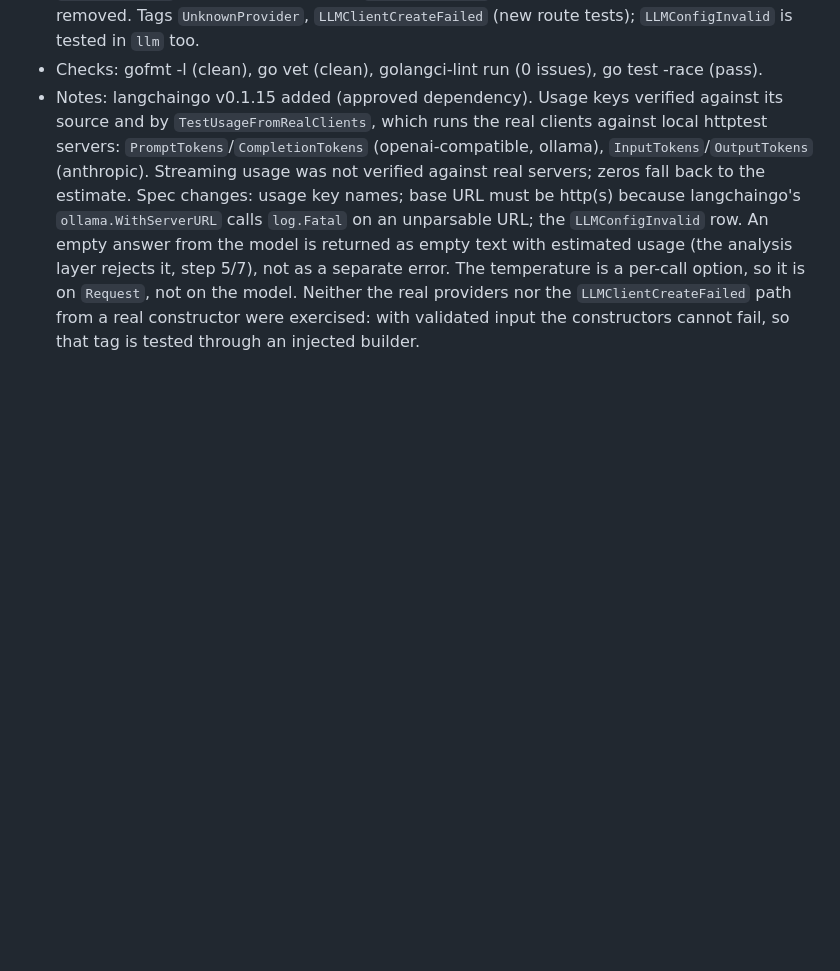
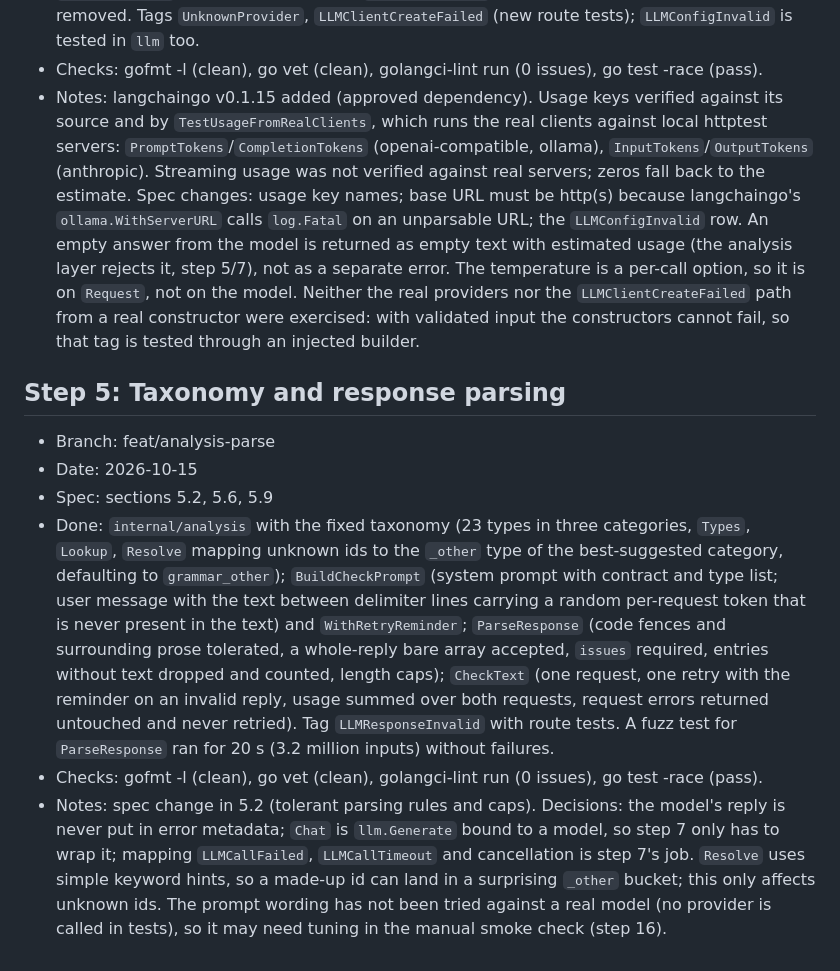
Before and after one commit to rm4n0s/english-tutor, a Markdown page: docs/IMPLEMENTED.md, the part around the change. Rendered like a GitHub page; blank space fills up the shorter version.

Commit message:
Record step 5 in IMPLEMENTED.md

```diff
--- a/docs/IMPLEMENTED.md
+++ b/docs/IMPLEMENTED.md
@@ -33,3 +33,11 @@ Finished steps of [IMPLEMENTATION.md](IMPLEMENTATION.md), newest last. Each entr
 - Done: `internal/llm` with the `Provider` enum and `ParseProvider`; `ModelConfig` and its `Validate` (the single place where provider, model, base URL, key and temperature are validated); `New(ModelConfig)` building the langchaingo model for ollama, openai-compatible and anthropic with all credentials and URLs passed explicitly; `Usage` with `UsageFromInfo`, `EstimateUsage`, `Add`, `Total`; `Generate` (system + user message, temperature, optional streaming callback, usage from the provider or estimated); `internal/llm/llmtest` with a `Fake` model (canned replies in order, errors, delays that honour the context, streamed chunks, recorded calls). `internal/store` now validates through `llm.ModelConfig` and its own provider constants were removed. Tags `UnknownProvider`, `LLMClientCreateFailed` (new route tests); `LLMConfigInvalid` is tested in `llm` too.
 - Checks: gofmt -l (clean), go vet (clean), golangci-lint run (0 issues), go test -race (pass).
 - Notes: langchaingo v0.1.15 added (approved dependency). Usage keys verified against its source and by `TestUsageFromRealClients`, which runs the real clients against local httptest servers: `PromptTokens`/`CompletionTokens` (openai-compatible, ollama), `InputTokens`/`OutputTokens` (anthropic). Streaming usage was not verified against real servers; zeros fall back to the estimate. Spec changes: usage key names; base URL must be http(s) because langchaingo's `ollama.WithServerURL` calls `log.Fatal` on an unparsable URL; the `LLMConfigInvalid` row. An empty answer from the model is returned as empty text with estimated usage (the analysis layer rejects it, step 5/7), not as a separate error. The temperature is a per-call option, so it is on `Request`, not on the model. Neither the real providers nor the `LLMClientCreateFailed` path from a real constructor were exercised: with validated input the constructors cannot fail, so that tag is tested through an injected builder.
+
+## Step 5: Taxonomy and response parsing
+- Branch: feat/analysis-parse
+- Date: 2026-10-15
+- Spec: sections 5.2, 5.6, 5.9
+- Done: `internal/analysis` with the fixed taxonomy (23 types in three categories, `Types`, `Lookup`, `Resolve` mapping unknown ids to the `_other` type of the best-suggested category, defaulting to `grammar_other`); `BuildCheckPrompt` (system prompt with contract and type list; user message with the text between delimiter lines carrying a random per-request token that is never present in the text) and `WithRetryReminder`; `ParseResponse` (code fences and surrounding prose tolerated, a whole-reply bare array accepted, `issues` required, entries without text dropped and counted, length caps); `CheckText` (one request, one retry with the reminder on an invalid reply, usage summed over both requests, request errors returned untouched and never retried). Tag `LLMResponseInvalid` with route tests. A fuzz test for `ParseResponse` ran for 20 s (3.2 million inputs) without failures.
+- Checks: gofmt -l (clean), go vet (clean), golangci-lint run (0 issues), go test -race (pass).
+- Notes: spec change in 5.2 (tolerant parsing rules and caps). Decisions: the model's reply is never put in error metadata; `Chat` is `llm.Generate` bound to a model, so step 7 only has to wrap it; mapping `LLMCallFailed`, `LLMCallTimeout` and cancellation is step 7's job. `Resolve` uses simple keyword hints, so a made-up id can land in a surprising `_other` bucket; this only affects unknown ids. The prompt wording has not been tried against a real model (no provider is called in tests), so it may need tuning in the manual smoke check (step 16).
```
